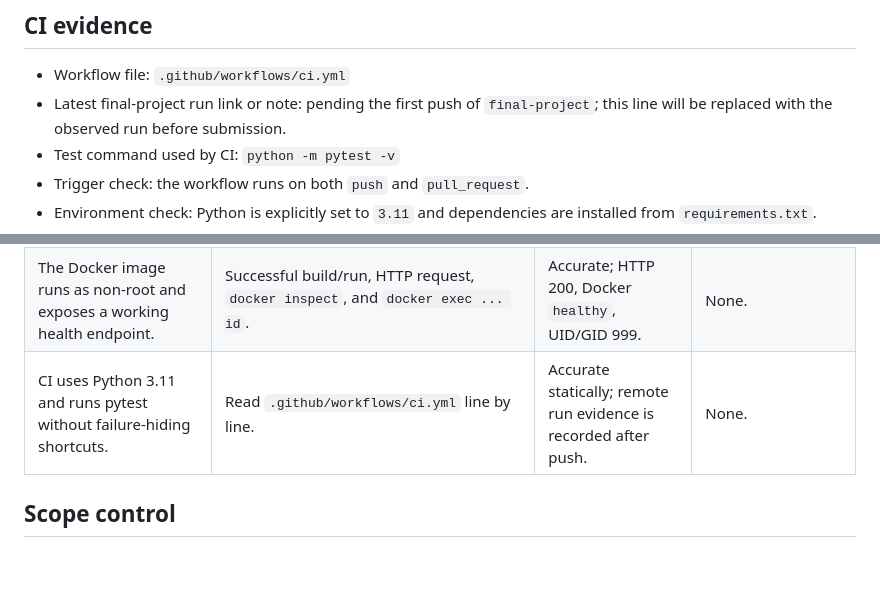
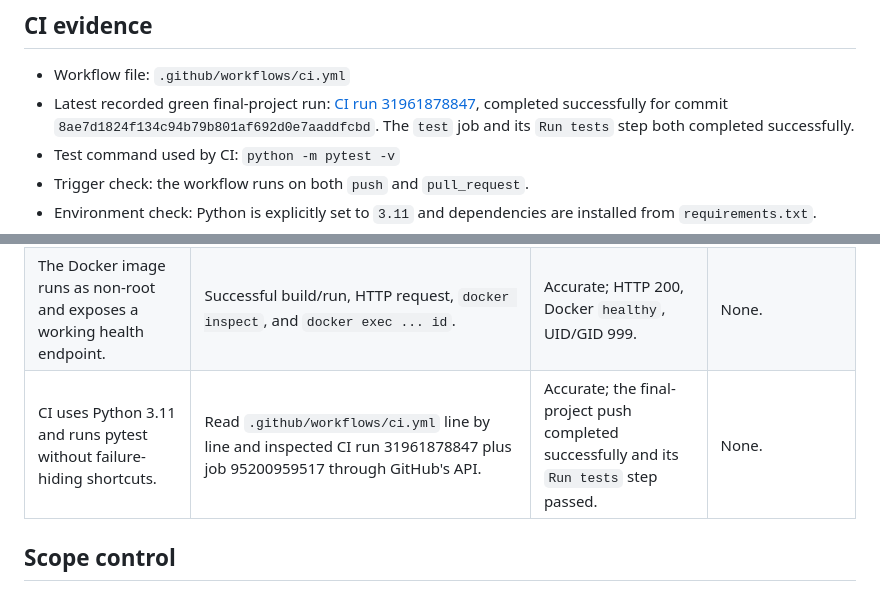
Before and after one commit to wassiba/task-tracker-api, a Markdown page: docs/release-evidence.md, 2 parts joined by grey strips. Rendered like a GitHub page; blank space fills up the shorter version.

Commit message:
Record final project CI evidence

```diff
--- a/docs/release-evidence.md
+++ b/docs/release-evidence.md
@@ -15,7 +15,7 @@
 ## CI evidence
 
 - Workflow file: `.github/workflows/ci.yml`
-- Latest final-project run link or note: pending the first push of `final-project`; this line will be replaced with the observed run before submission.
+- Latest recorded green final-project run: [CI run 31961878847](https://github.com/wassiba/task-tracker-api/actions/runs/31961878847), completed successfully for commit `8ae7d1824f134c94b79b801af692d0e7aaddfcbd`. The `test` job and its `Run tests` step both completed successfully.
 - Test command used by CI: `python -m pytest -v`
 - Trigger check: the workflow runs on both `push` and `pull_request`.
 - Environment check: Python is explicitly set to `3.11` and dependencies are installed from `requirements.txt`.
@@ -40,7 +40,7 @@
 | The frontend must be served over HTTP and supports the Kanban create/edit flow. | Served `frontend/` on port 5500 and exercised the create and edit modals in a browser. | Accurate; board and saved changes rendered correctly. | None. |
 | The complete test command passes. | Ran `.\venv\Scripts\python.exe -m pytest -v` before and after final work. | Accurate; 37 baseline tests and 38 final tests passed. | Added one focused regression test for explicit null title updates. |
 | The Docker image runs as non-root and exposes a working health endpoint. | Successful build/run, HTTP request, `docker inspect`, and `docker exec ... id`. | Accurate; HTTP 200, Docker `healthy`, UID/GID 999. | None. |
-| CI uses Python 3.11 and runs pytest without failure-hiding shortcuts. | Read `.github/workflows/ci.yml` line by line. | Accurate statically; remote run evidence is recorded after push. | None. |
+| CI uses Python 3.11 and runs pytest without failure-hiding shortcuts. | Read `.github/workflows/ci.yml` line by line and inspected CI run 31961878847 plus job 95200959517 through GitHub's API. | Accurate; the final-project push completed successfully and its `Run tests` step passed. | None. |
 
 ## Scope control
 
```
